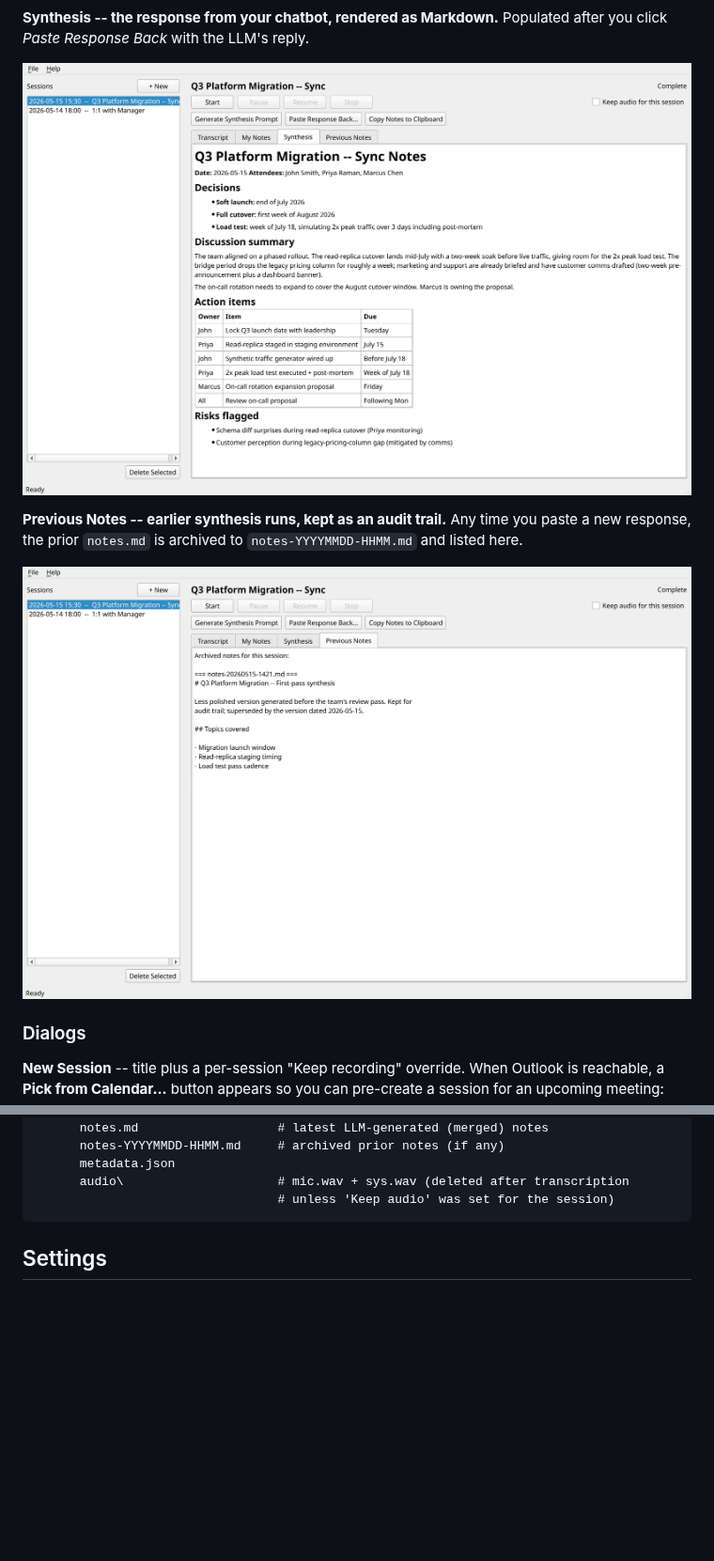
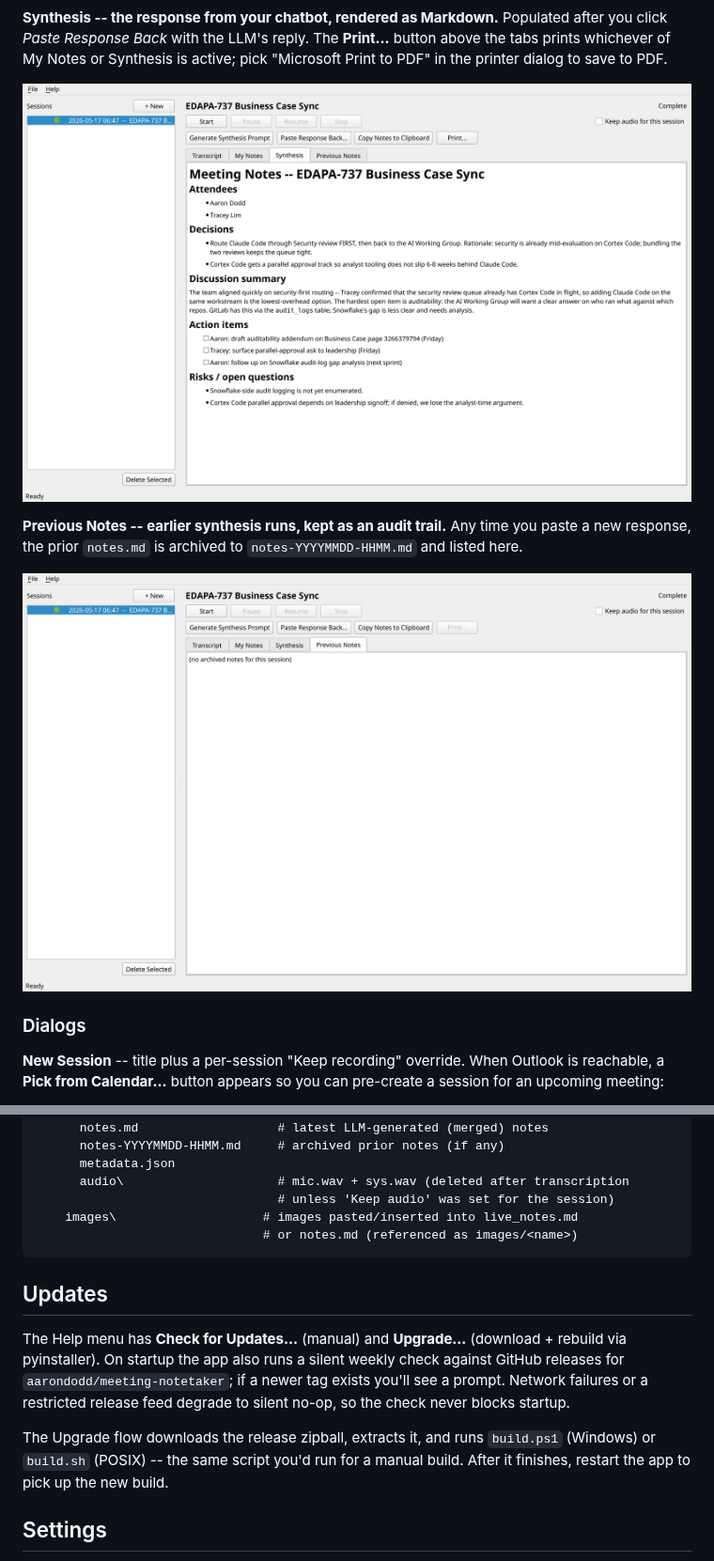
Before and after one commit to aarondodd/meeting-notetaker, a Markdown page: README.md, 2 parts joined by grey strips. Shown at 94% size. Drawn GitHub-style; pictures changed too: docs/screenshots/04-main-synthesis.png, docs/screenshots/05-main-previous-notes.png; blank space fills up the shorter version.

````diff
--- a/README.md
+++ b/README.md
@@ -60,6 +63,9 @@ Click **Preview** in the toolbar to render the Markdown source in place:
 
 **Synthesis -- the response from your chatbot, rendered as Markdown.**
 Populated after you click *Paste Response Back* with the LLM's reply.
+The **Print...** button above the tabs prints whichever of My Notes or
+Synthesis is active; pick "Microsoft Print to PDF" in the printer
+dialog to save to PDF.
 
 ![Main window -- Synthesis tab](docs/screenshots/04-main-synthesis.png)
 
@@ -293,7 +301,23 @@ delete the session.
       metadata.json
       audio\                     # mic.wav + sys.wav (deleted after transcription
                                  # unless 'Keep audio' was set for the session)
+    images\                    # images pasted/inserted into live_notes.md
+                               # or notes.md (referenced as images/<name>)
 ```
+
+## Updates
+
+The Help menu has **Check for Updates...** (manual) and **Upgrade...**
+(download + rebuild via pyinstaller). On startup the app also runs a
+silent weekly check against GitHub releases for
+`aarondodd/meeting-notetaker`; if a newer tag exists you'll see a
+prompt. Network failures or a restricted release feed degrade to
+silent no-op, so the check never blocks startup.
+
+The Upgrade flow downloads the release zipball, extracts it, and runs
+`build.ps1` (Windows) or `build.sh` (POSIX) -- the same script you'd
+run for a manual build. After it finishes, restart the app to pick up
+the new build.
 
 ## Settings
 
````
Also changed, not shown: other parts of README.md (+8 -3 lines), docs/screenshots/01-main-transcript.png, docs/screenshots/02-main-my-notes-edit.png, docs/screenshots/03-main-my-notes-preview.png.
